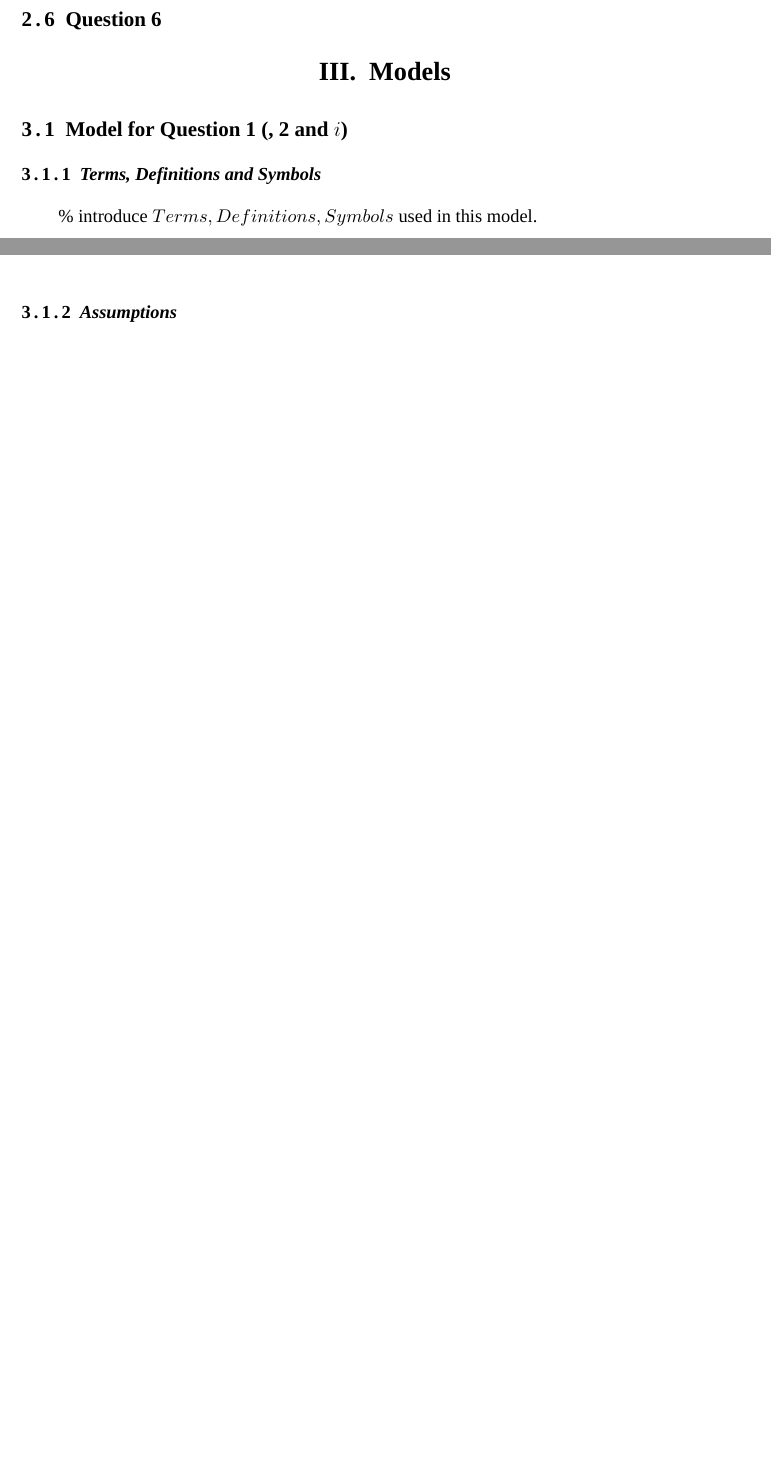
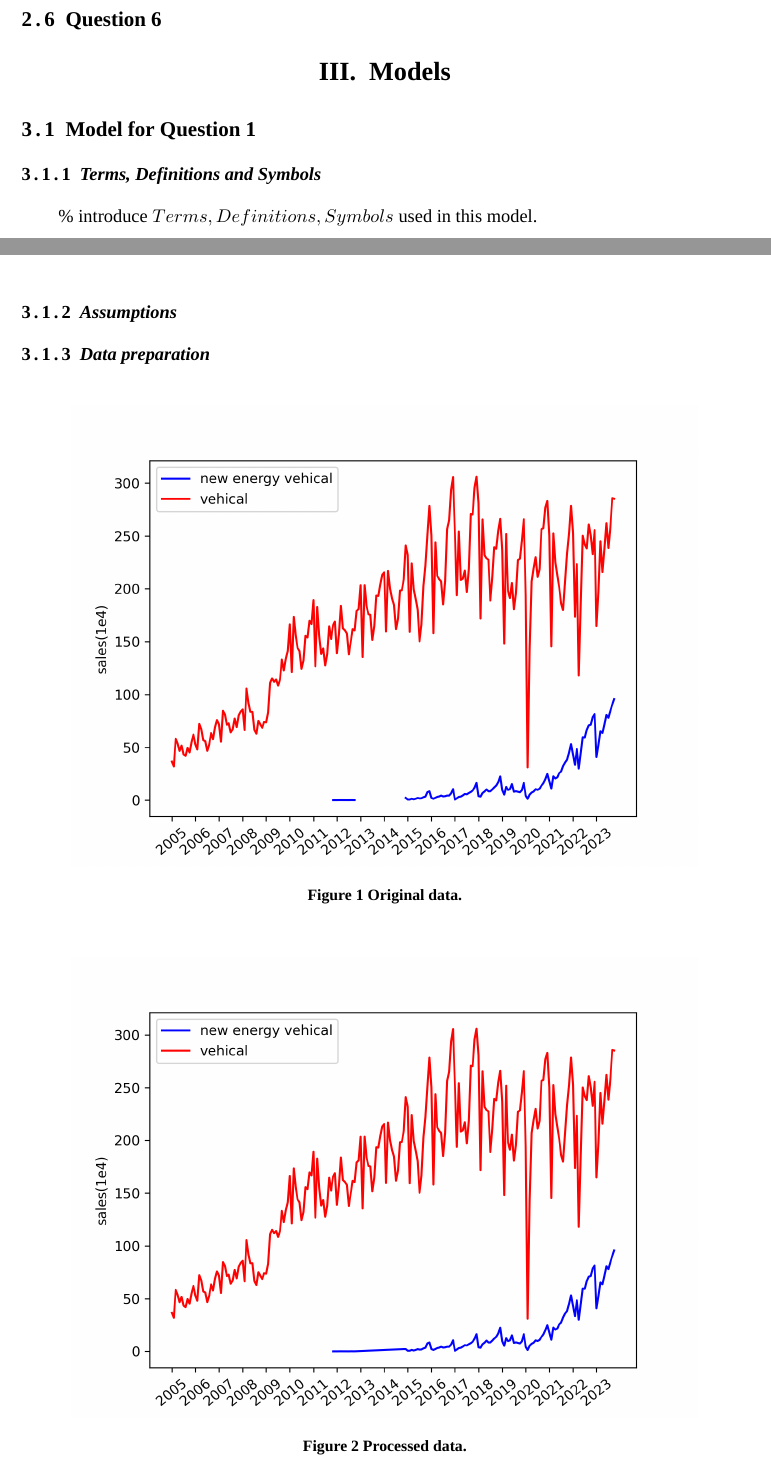
Before and after one commit to qaeeqaeqr/APMCM_latex, a LaTeX thesis (main.tex): two parts of pages 3 and 4 of 6 before the commit and two parts of pages 3 and 4 of 7 after it, joined at a grey line, cut so that both start at the same text, the shorter picture padded with empty space. Compiled offline with XeLaTeX; a missing font is replaced by an installed copy or a similar font.

Commit message:
20231125-15:57

```diff
--- a/main.tex
+++ b/main.tex
@@ -95,13 +95,32 @@ In this chapter, we conducted a detailed analysis of six problems related to the
 
 \section{Models}
 
-\subsection{Model for Question 1 (, 2 and $i$)}
+\subsection{Model for Question 1}
 
 \subsubsection{Terms, Definitions and Symbols}
 \% introduce $Terms, Definitions, Symbols$ used in this model.
 
+
+
 \subsubsection{Assumptions}
 
+
+\subsubsection{Data preparation}
+
+
+\begin{figure}[htbp]
+	\centering
+	\includegraphics[width=30pc, height=22pc]{origin_new_energy_data}
+	\caption{Original data.}
+	\label{figure 1}
+\end{figure}
+
+\begin{figure}[htbp]
+	\centering
+	\includegraphics[width=30pc, height=22pc]{interpolated_new_energy_data}
+	\caption{Processed data.}
+	\label{figure 2}
+\end{figure}
 
 \subsubsection{The Foundation of Model}
 \% Establish mathematical model here.
```
Also changed, not shown: README.md, figures/interpolated_new_energy_data.png (added), figures/origin_new_energy_data.png (added), main.pdf, main.tex (3 more changed lines), 4 other files.
